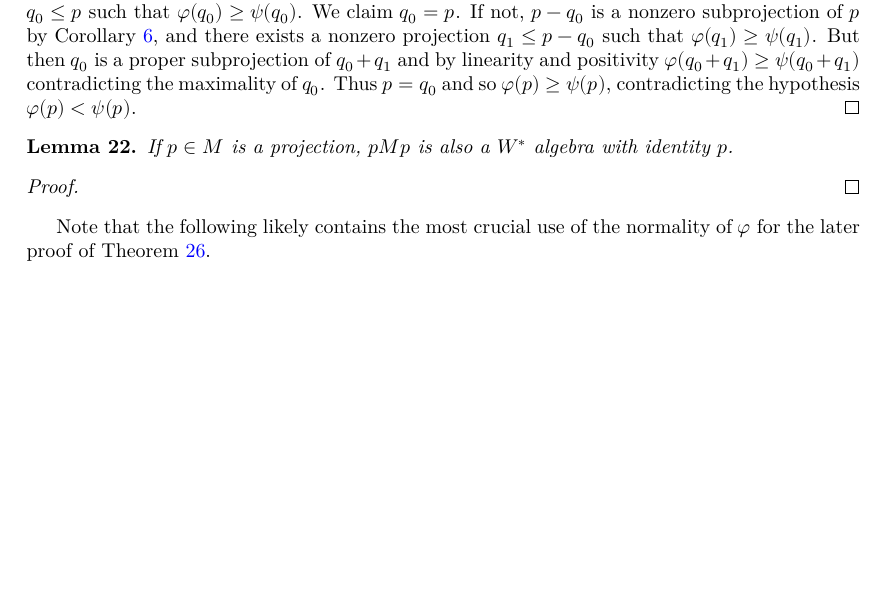
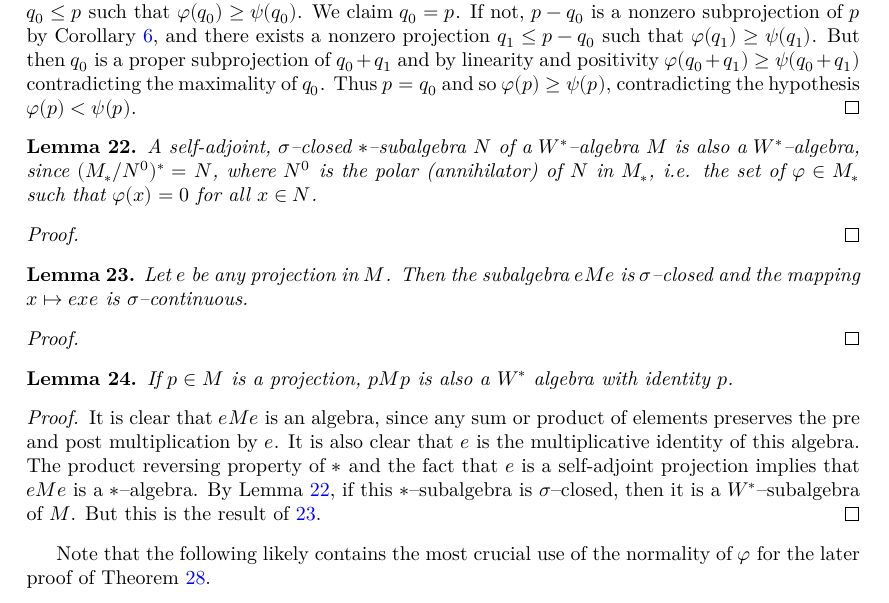
Before and after one commit to j-loreaux/LeanOA, a LaTeX document (blueprint/src/print.tex, which reads blueprint/src/content.tex): part of page 6 of 7, cut so that both start at the same text, the shorter picture padded with empty space. Compiled offline with XeLaTeX.

Commit message:
a few lemmas for cut down W*

```diff
--- a/blueprint/src/content.tex
+++ b/blueprint/src/content.tex
@@ -351,11 +350,33 @@ $q\in \mathcal{P}(M)$ with $q\le p_1$, we have $\varphi(q)<\psi(q)$.
 \end{proof}
 
 \begin{lemma}
+    \label{lem:sigma_closed_star_subalg_wstar}
+  A self-adjoint, $\sigma$--closed $*$--subalgebra $N$ of a $W^{*}$--algebra $M$ is also a $W^{*}$--algebra, since $(M_{*}/N^{0})^{*}=N$, where
+  $N^{0}$ is the polar (annihilator) of $N$ in $M_{*}$, i.e. the set of $\varphi\in M_{*}$ such that $\varphi(x)=0$ for all $x\in N$.
+\end{lemma}
+
+\begin{proof}
+\end{proof}
+
+\begin{lemma}
+  \label{lem:cut_down_sigma_closed_cts}
+  Let $e$ be any projection in $M$. Then the subalgebra $eMe$ is $\sigma$--closed and the mapping $x\mapsto exe$ is $\sigma$--continuous.
+\end{lemma}
+
+\begin{proof}
+\end{proof}
+
+\begin{lemma}
   \label{lem:cut_down_of_wstar}
+  \uses{lem:cut_down_sigma_closed_cts,lem:sigma_closed_star_subalg_wstar}
   If $p\in M$ is a projection, $pMp$ is also a $W^{*}$ algebra with identity $p$.
 \end{lemma}
 
 \begin{proof}
+  It is clear that $eMe$ is an algebra, since any sum or product of elements preserves the pre and post multiplication by $e$.
+  It is also clear that $e$ is the multiplicative identity of this algebra. The product reversing property of $*$ and the fact that
+  $e$ is a self-adjoint projection implies that $eMe$ is a $*$--algebra. By Lemma \ref{lem:sigma_closed_star_subalg_wstar}, if this
+  $*$--subalgebra is $\sigma$--closed, then it is a $W^{*}$--subalgebra of $M$. But this is the result of \ref{lem:cut_down_sigma_closed_cts}.
 \end{proof}
 
 Note that the following likely contains the most crucial use of the normality of $\varphi$ for the later proof
```
Also changed, not shown: blueprint/src/content.tex (1 more changed lines).
